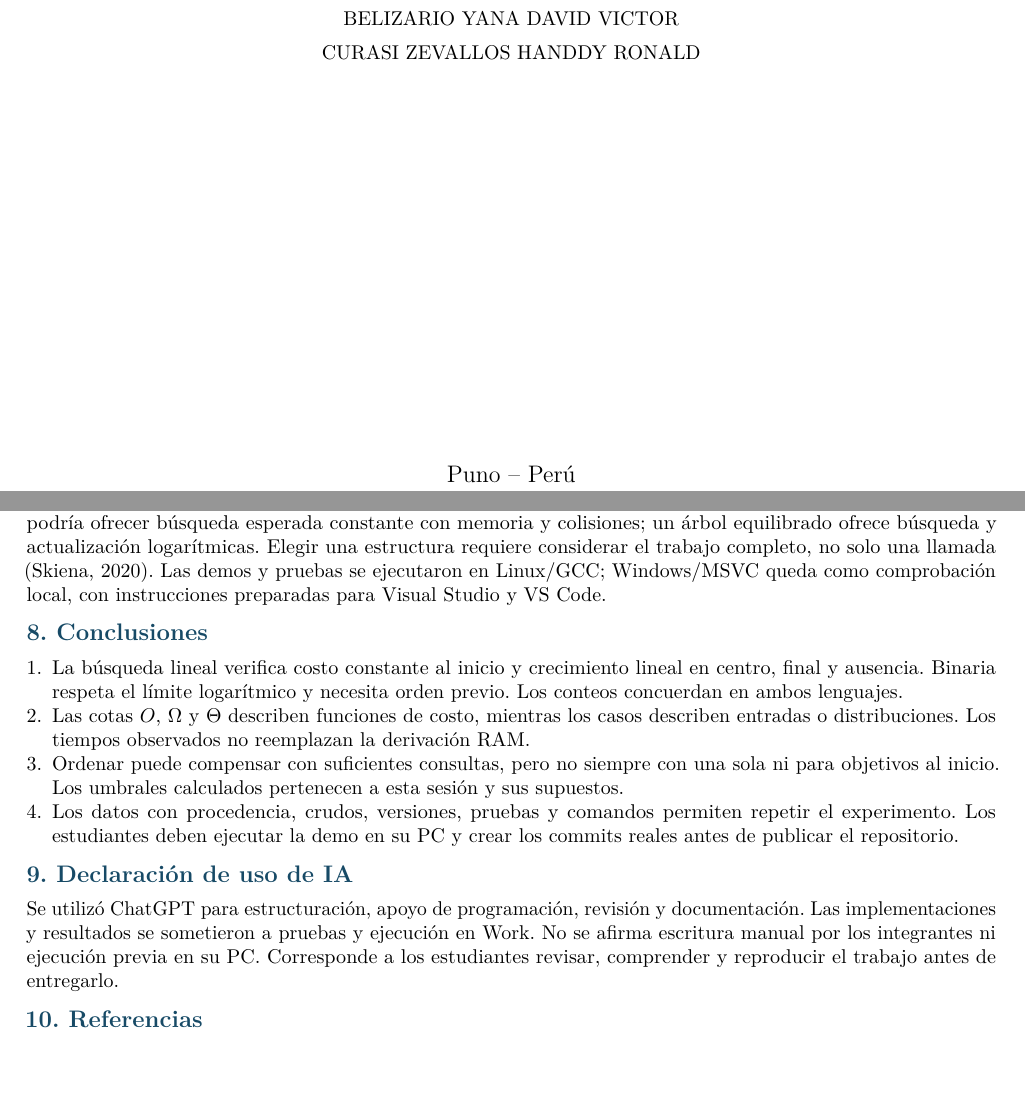
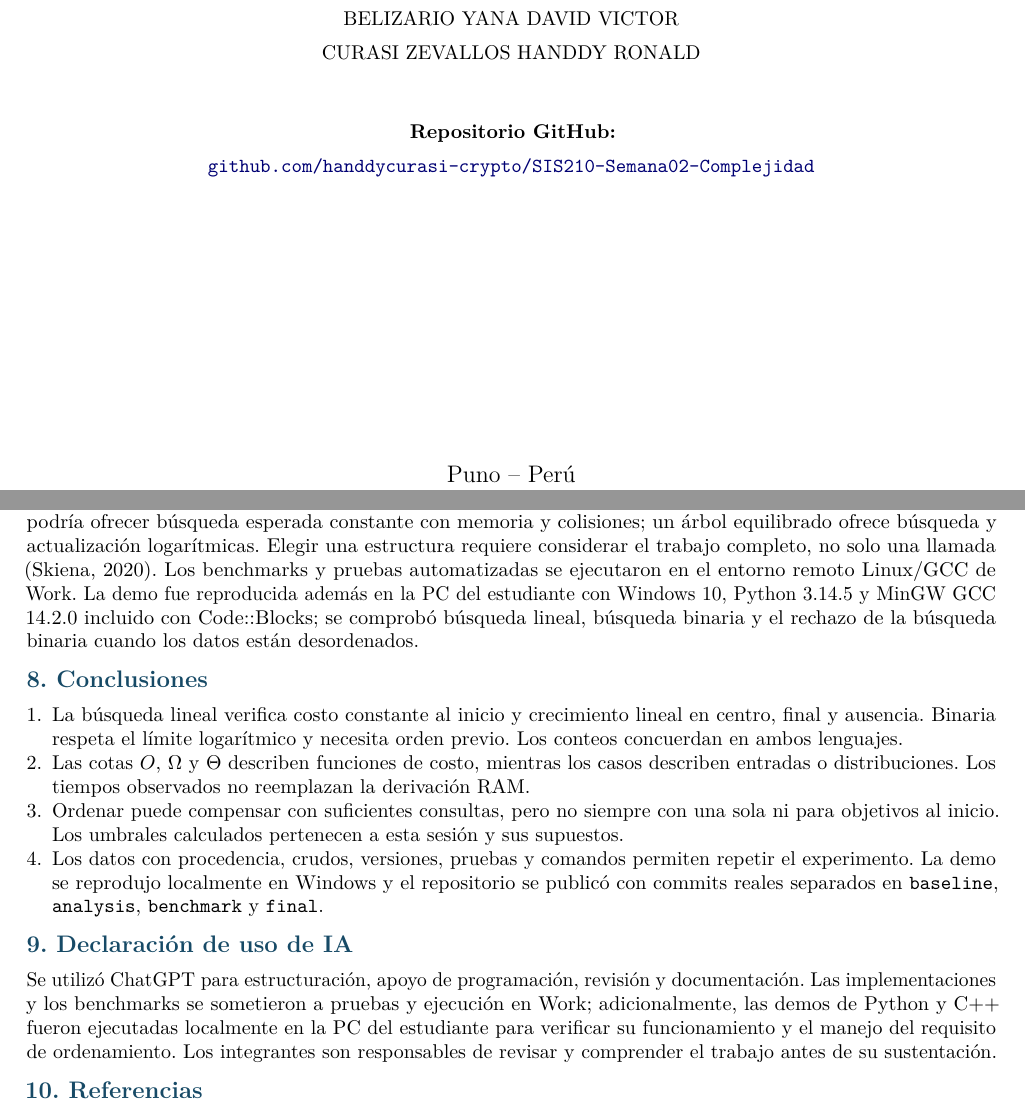
Before and after one commit to handdycurasi-crypto/SIS210-Semana02-Complejidad, a LaTeX document (informe/informe.tex): two parts of pages 1 and 6 of 6, joined at a grey line, cut so that both start at the same text, the shorter picture padded with empty space. Compiled offline with pdfLaTeX.

Commit message:
docs: agregar GitHub y validacion local al informe

```diff
--- a/informe/informe.tex
+++ b/informe/informe.tex
@@ -50,6 +50,9 @@ Escuela Profesional de Ingeniería de Sistemas\par
 YANA MENDOZA CARLOS BENEDICTO\par
 BELIZARIO YANA DAVID VICTOR\par
 CURASI ZEVALLOS HANDDY RONALD\par
+\vspace{0.8cm}
+\textbf{Repositorio GitHub:}\par
+\href{https://github.com/handdycurasi-crypto/SIS210-Semana02-Complejidad}{\texttt{github.com/handdycurasi-crypto/SIS210-Semana02-Complejidad}}\par
 \vfill
 {\large Puno -- Perú\par 2026\par}
 \end{titlepage}
@@ -177,18 +180,18 @@ Los sondeos siguen la teoría, pero las medianas temporales no son funciones pur
 
 Se usa una sola muestra por tamaño, 30 repeticiones de cada clave y calentamiento; por tanto no hay inferencia estadística sobre todas las transacciones o sobre consultas en frío. Las claves únicas elegidas condicionan deliberadamente los escenarios; los duplicados restantes se conservan y el tamaño 500\,000 usa reemplazo. El centro no estima por sí solo el caso promedio. Los estadísticos son descriptivos y no se construyeron intervalos de confianza.
 
-La amortización supone costos por consulta estables y excluye copia, carga y actualizaciones. Una tabla hash podría ofrecer búsqueda esperada constante con memoria y colisiones; un árbol equilibrado ofrece búsqueda y actualización logarítmicas. Elegir una estructura requiere considerar el trabajo completo, no solo una llamada (Skiena, 2020). Las demos y pruebas se ejecutaron en Linux/GCC; Windows/MSVC queda como comprobación local, con instrucciones preparadas para Visual Studio y VS Code.
+La amortización supone costos por consulta estables y excluye copia, carga y actualizaciones. Una tabla hash podría ofrecer búsqueda esperada constante con memoria y colisiones; un árbol equilibrado ofrece búsqueda y actualización logarítmicas. Elegir una estructura requiere considerar el trabajo completo, no solo una llamada (Skiena, 2020). Los benchmarks y pruebas automatizadas se ejecutaron en el entorno remoto Linux/GCC de Work. La demo fue reproducida además en la PC del estudiante con Windows 10, Python 3.14.5 y MinGW GCC 14.2.0 incluido con Code::Blocks; se comprobó búsqueda lineal, búsqueda binaria y el rechazo de la búsqueda binaria cuando los datos están desordenados.
 
 \titulo{8. Conclusiones}
 \begin{enumerate}
 \item La búsqueda lineal verifica costo constante al inicio y crecimiento lineal en centro, final y ausencia. Binaria respeta el límite logarítmico y necesita orden previo. Los conteos concuerdan en ambos lenguajes.
 \item Las cotas $O$, $\Omega$ y $\Theta$ describen funciones de costo, mientras los casos describen entradas o distribuciones. Los tiempos observados no reemplazan la derivación RAM.
 \item Ordenar puede compensar con suficientes consultas, pero no siempre con una sola ni para objetivos al inicio. Los umbrales calculados pertenecen a esta sesión y sus supuestos.
-\item Los datos con procedencia, crudos, versiones, pruebas y comandos permiten repetir el experimento. Los estudiantes deben ejecutar la demo en su PC y crear los commits reales antes de publicar el repositorio.
+\item Los datos con procedencia, crudos, versiones, pruebas y comandos permiten repetir el experimento. La demo se reprodujo localmente en Windows y el repositorio se publicó con commits reales separados en \texttt{baseline}, \texttt{analysis}, \texttt{benchmark} y \texttt{final}.
 \end{enumerate}
 
 \titulo{9. Declaración de uso de IA}
-Se utilizó ChatGPT para estructuración, apoyo de programación, revisión y documentación. Las implementaciones y resultados se sometieron a pruebas y ejecución en Work. No se afirma escritura manual por los integrantes ni ejecución previa en su PC. Corresponde a los estudiantes revisar, comprender y reproducir el trabajo antes de entregarlo.
+Se utilizó ChatGPT para estructuración, apoyo de programación, revisión y documentación. Las implementaciones y los benchmarks se sometieron a pruebas y ejecución en Work; adicionalmente, las demos de Python y C++ fueron ejecutadas localmente en la PC del estudiante para verificar su funcionamiento y el manejo del requisito de ordenamiento. Los integrantes son responsables de revisar y comprender el trabajo antes de su sustentación.
 
 \titulo{10. Referencias}
 \referencia{Black, P. E. (2020). \textit{DADS: The on-line dictionary of algorithms and data structures} (NISTIR 8318). National Institute of Standards and Technology. \url{https://doi.org/10.6028/NIST.IR.8318}}
```
Also changed, not shown: informe/informe.pdf.
